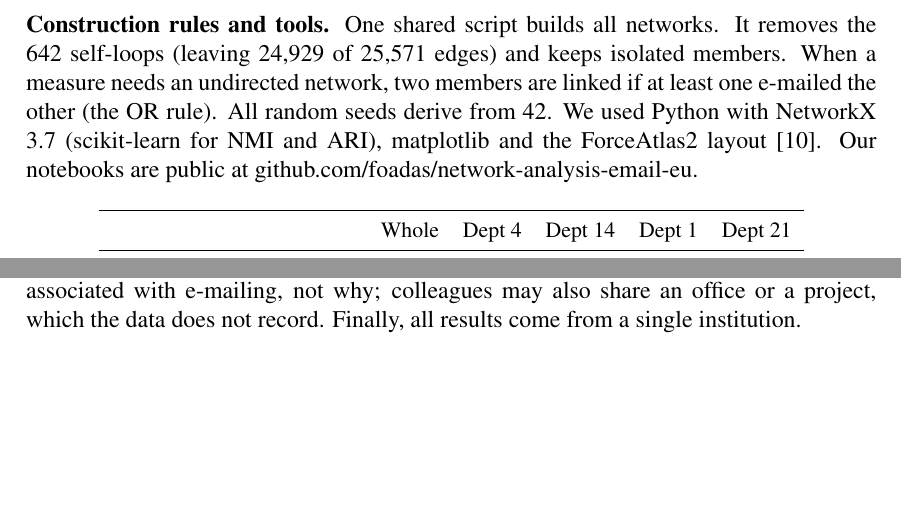
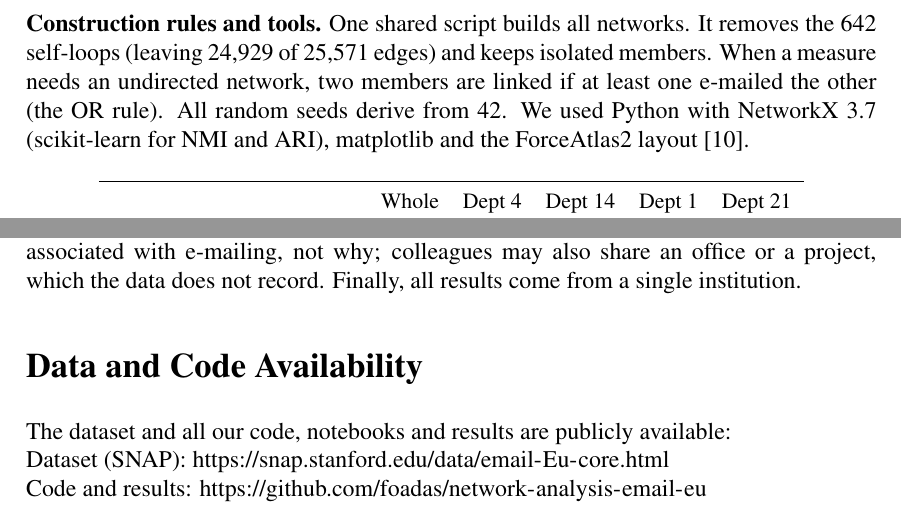
Before and after one commit to foadas/network-analysis-email-eu, a LaTeX document (report/report_full.tex): two parts of pages 2 and 12 of 13 before the commit and two parts of pages 2 and 12 of 14 after it, joined at a grey line, cut so that both start at the same text, the shorter picture padded with empty space. Compiled offline with pdfLaTeX.

Commit message:
Add Data and Code Availability section

```diff
--- a/report/report_full.tex
+++ b/report/report_full.tex
@@ -13,6 +13,8 @@
 \usepackage{booktabs}   % nicer tables
 \usepackage{graphicx}   % figures
 \usepackage{placeins}   % \FloatBarrier keeps floats in their section
+\usepackage{url}
+\urlstyle{same}
 \setlength\parskip{4pt}
 \renewcommand{\topfraction}{0.85}
 \renewcommand{\textfraction}{0.1}
@@ -99,8 +101,7 @@ It removes the 642 self-loops (leaving 24{,}929 of 25{,}571 edges) and keeps
 isolated members. When a measure needs an undirected network, two members are
 linked if at least one e-mailed the other (the OR rule). All random seeds
 derive from 42. We used Python with NetworkX 3.7 (scikit-learn for NMI and
-ARI), matplotlib and the ForceAtlas2 layout \cite{jacomy2014}. Our notebooks
-are public at github.com/foadas/network-analysis-email-eu.
+ARI), matplotlib and the ForceAtlas2 layout \cite{jacomy2014}.
 
 \begin{table}[htbp]
 \centering
@@ -584,6 +585,11 @@ project, which the data does not record. Finally, all results come from a
 single institution.
 
 
+\section*{Data and Code Availability}
+The dataset and all our code, notebooks and results are publicly available:\\
+Dataset (SNAP): \url{https://snap.stanford.edu/data/email-Eu-core.html}\\
+Code and results: \url{https://github.com/foadas/network-analysis-email-eu}
+
 \begin{thebibliography}{99}
 \bibitem{benjamini1995} Y.~Benjamini, Y.~Hochberg. Controlling the false
   discovery rate: a practical and powerful approach to multiple testing.
```
Also changed, not shown: report/report_full.pdf.
